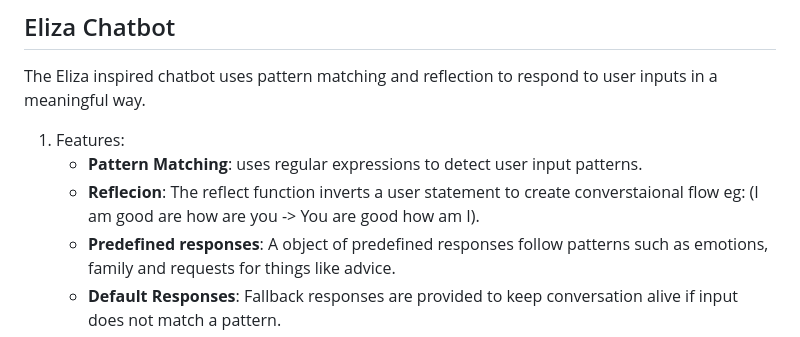
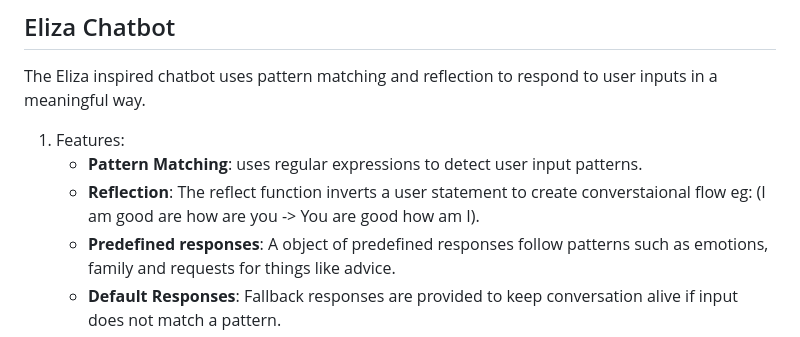
Before and after one commit to kkmm1234/emergingtechnologies, a Markdown page: README.md, the part around the change. GitHub-like rendering.

```diff
--- a/README.md
+++ b/README.md
@@ -37,7 +37,7 @@ If you would like to see how this project progressed through the development win
 The Eliza inspired chatbot uses pattern matching and reflection to respond to user inputs in a meaningful way.
 1. Features:
    - **Pattern Matching**: uses regular expressions to detect user input patterns.
-   - **Reflecion**: The reflect function inverts a user statement to create converstaional flow eg: (I am good are how are you -> You are good how am I).
+   - **Reflection**: The reflect function inverts a user statement to create converstaional flow eg: (I am good are how are you -> You are good how am I).
    - **Predefined responses**: A object of predefined responses follow patterns such as emotions, family and requests for things like advice.
    - **Default Responses**: Fallback responses are provided to keep conversation alive if input does not match a pattern.
 
```
